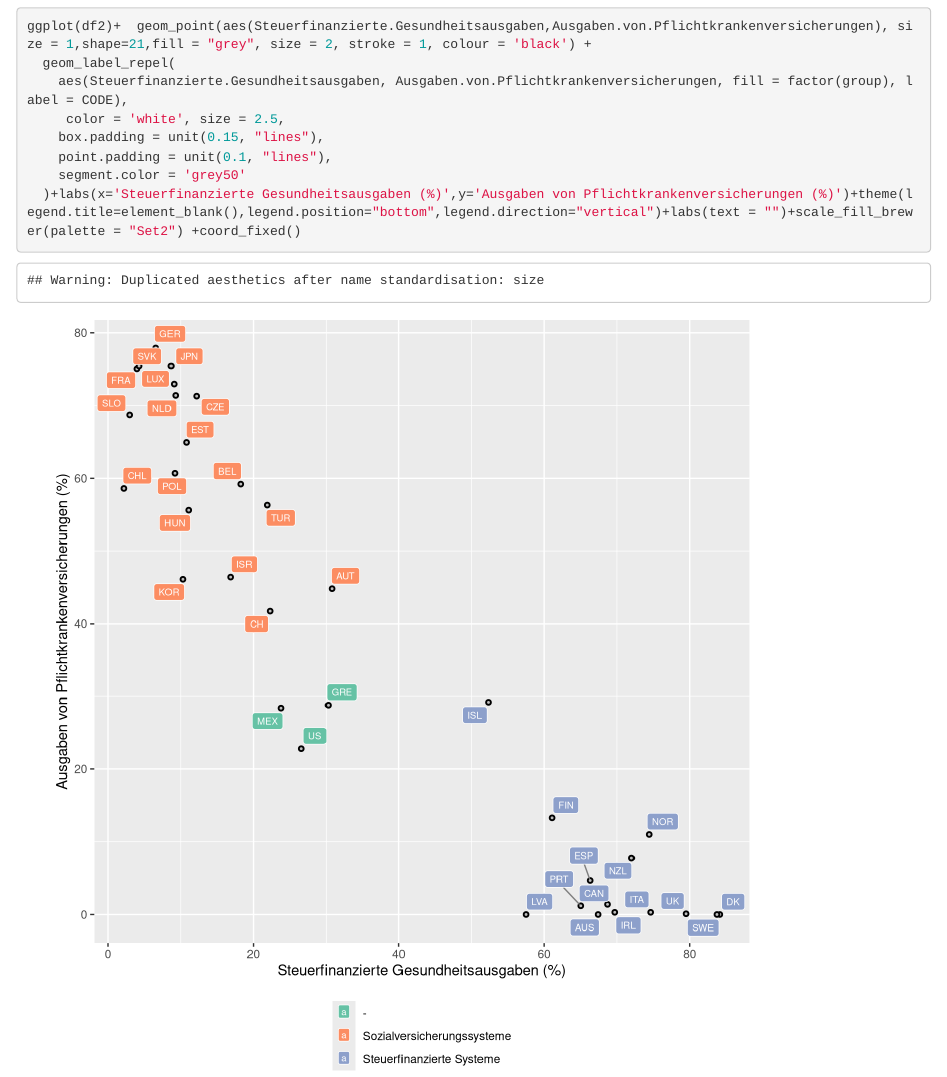
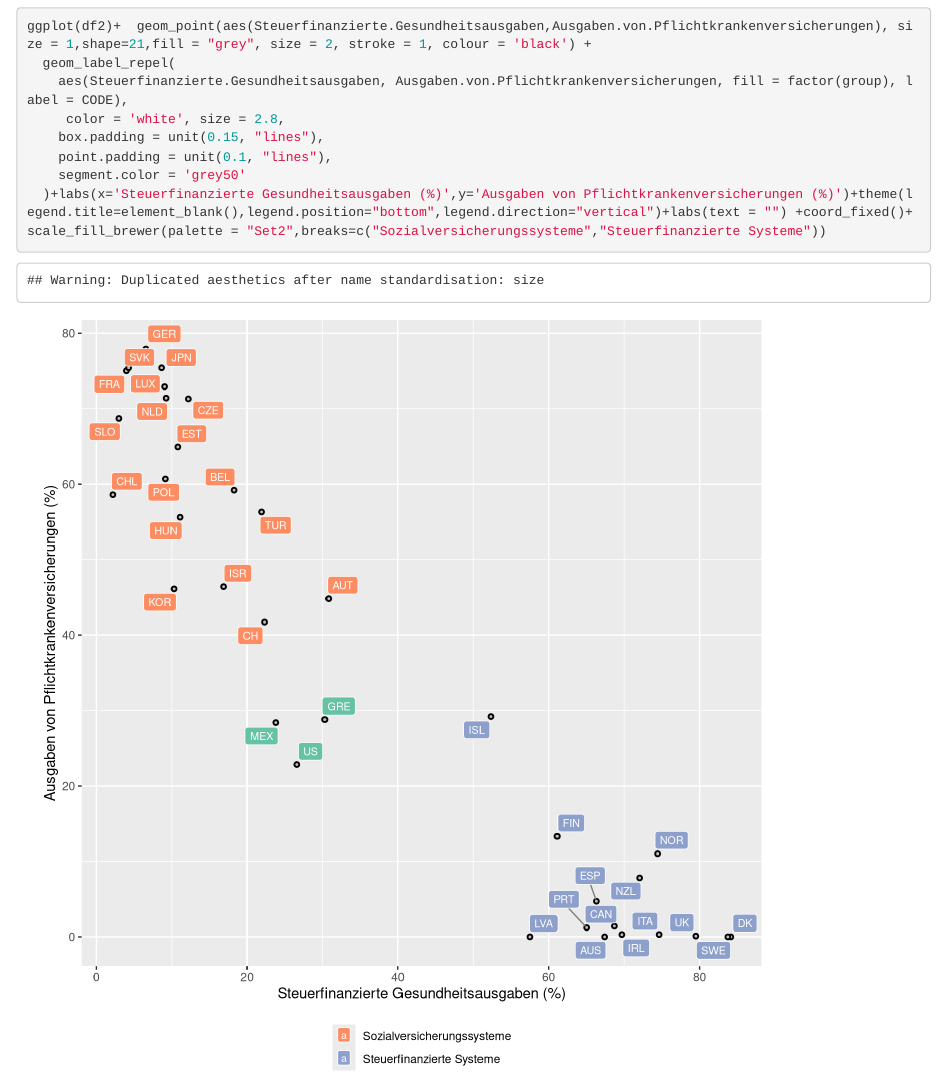
Before and after one commit to clementlefevre/Health_Politics_Design, an R Markdown document (world_bank_charts1.Rmd): the page in a window 1100 px wide, from 3260 px down. Rendered offline with R 4.5, knitr and Pandoc, with nearby package versions; code that draws random numbers runs with fixed seeds of ours.

Commit message:
Fix legend.

````diff
--- a/world_bank_charts1.Rmd
+++ b/world_bank_charts1.Rmd
@@ -100,10 +100,10 @@ df2$group<-as.factor(df2$group)
 ggplot(df2)+  geom_point(aes(Steuerfinanzierte.Gesundheitsausgaben,Ausgaben.von.Pflichtkrankenversicherungen), size = 1,shape=21,fill = "grey", size = 2, stroke = 1, colour = 'black') +
   geom_label_repel(
     aes(Steuerfinanzierte.Gesundheitsausgaben, Ausgaben.von.Pflichtkrankenversicherungen, fill = factor(group), label = CODE),
-     color = 'white', size = 2.5,
+     color = 'white', size = 2.8,
     box.padding = unit(0.15, "lines"),
     point.padding = unit(0.1, "lines"),
     segment.color = 'grey50'
-  )+labs(x='Steuerfinanzierte Gesundheitsausgaben (%)',y='Ausgaben von Pflichtkrankenversicherungen (%)')+theme(legend.title=element_blank(),legend.position="bottom",legend.direction="vertical")+labs(text = "")+scale_fill_brewer(palette = "Set2") +coord_fixed()
+  )+labs(x='Steuerfinanzierte Gesundheitsausgaben (%)',y='Ausgaben von Pflichtkrankenversicherungen (%)')+theme(legend.title=element_blank(),legend.position="bottom",legend.direction="vertical")+labs(text = "") +coord_fixed()+scale_fill_brewer(palette = "Set2",breaks=c("Sozialversicherungssysteme","Steuerfinanzierte Systeme"))
 
 ```
````
